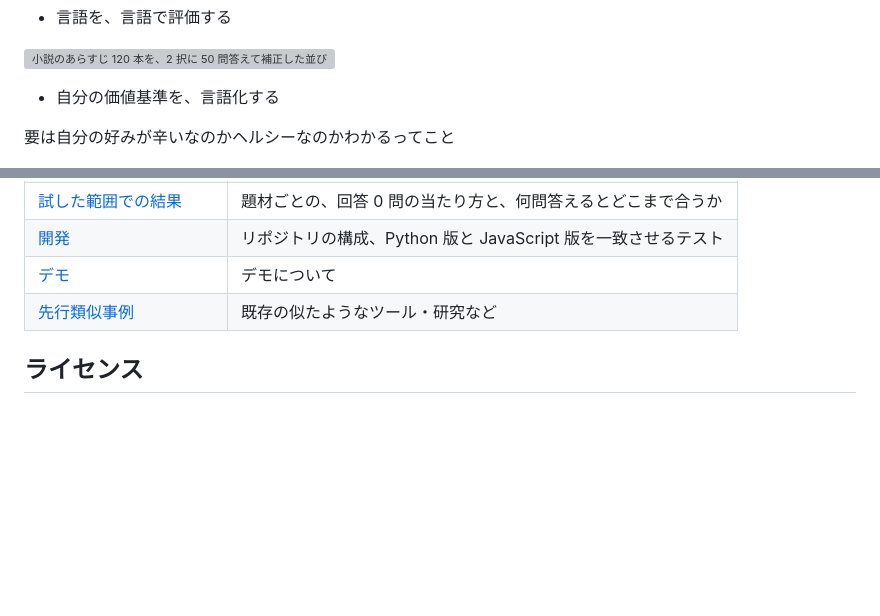
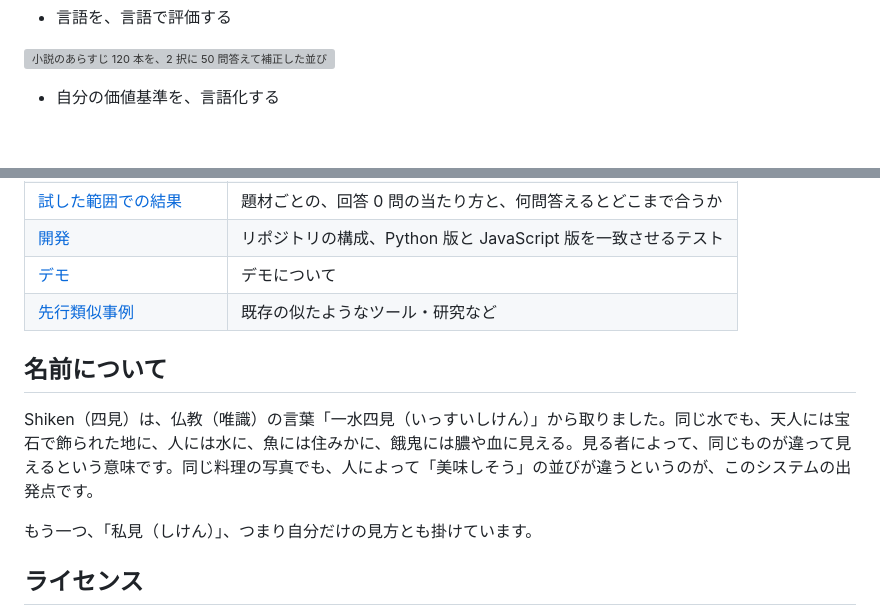
Before and after one commit to mocchan0221/shiken, a Markdown page: README.md, 2 parts joined by grey strips. Rendered like a GitHub page; blank space fills up the shorter version; grey boxes are pictures that could not be loaded.

Commit message:
README に名前の由来を書く
Co-Authored-By: Claude Opus 5.5 <noreply@anthropic.com>

```diff
--- a/README.md
+++ b/README.md
@@ -30,8 +30,6 @@ https://shiken.mocchan.net/
 ![小説のあらすじ 120 本を、2 択に 50 問答えて補正した並び](docs/images/readme-text.gif)
 
 - 自分の価値基準を、言語化する
-
-要は自分の好みが辛いなのかヘルシーなのかわかるってこと
 
 ![補正した価値尺度を、高く見る語と低く見る語で表す](docs/images/readme-explain.gif)
 
@@ -87,6 +85,12 @@ taste.save("my_taste.json")    # 価値尺度ファイル（自分の価値尺
 | [デモ](demo/README.md) | デモについて |
 | [先行類似事例](docs/related-work.md) | 既存の似たようなツール・研究など |
 
+## 名前について
+
+Shiken（四見）は、仏教（唯識）の言葉「一水四見（いっすいしけん）」から取りました。同じ水でも、天人には宝石で飾られた地に、人には水に、魚には住みかに、餓鬼には膿や血に見える。見る者によって、同じものが違って見えるという意味です。同じ料理の写真でも、人によって「美味しそう」の並びが違うというのが、このシステムの出発点です。
+
+もう一つ、「私見（しけん）」、つまり自分だけの見方とも掛けています。
+
 ## ライセンス
 
 Apache-2.0 です。コードのライセンスと、既定の埋め込みモデル（EmbeddingGemma 2 は Gemma の利用規約）の規約は別に適用されます。
```
